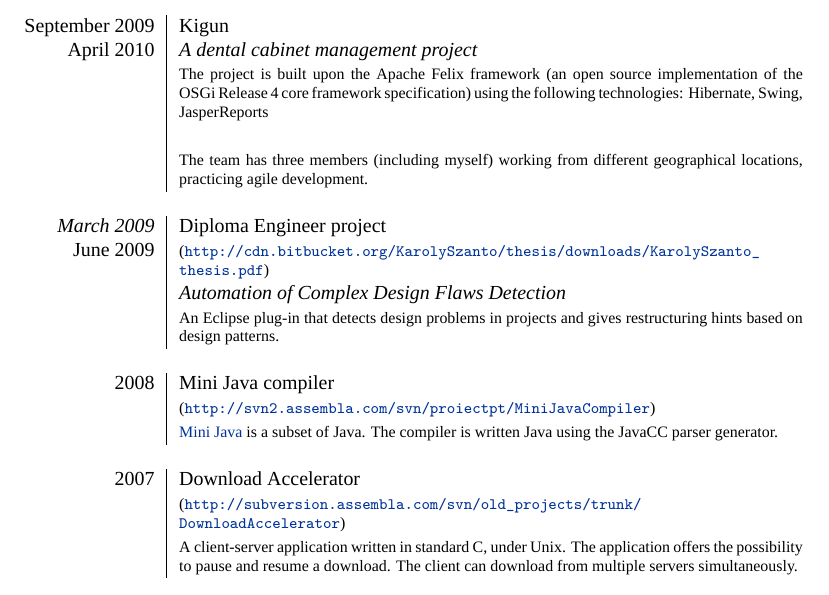
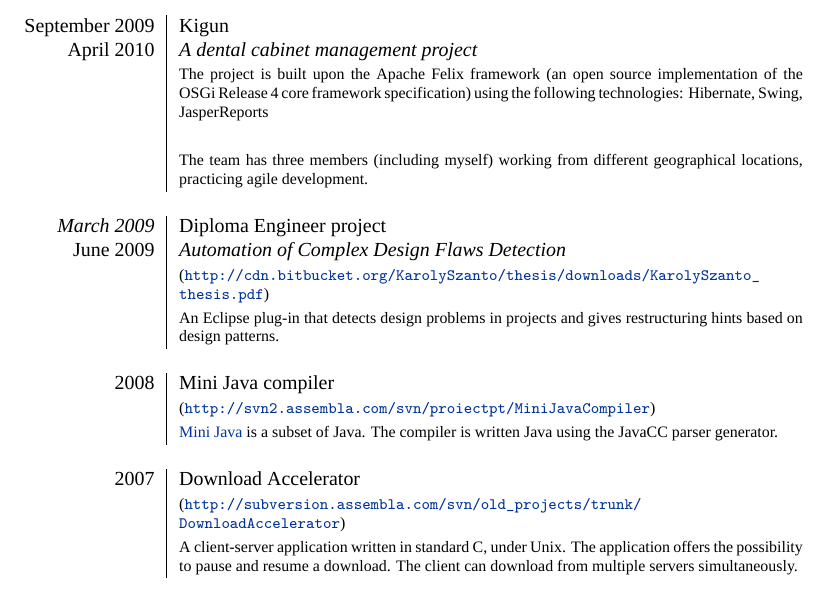
Before and after one commit to ksza/Curriculum-Vitae, a LaTeX CV (cv.tex): part of page 3 of 4, cut so that both start at the same text. Compiled offline with XeLaTeX; a missing font is replaced by an installed copy or a similar font.

Commit message:
* quickfix
git-svn-id: http://subversion.assembla.com/svn/myCVs/CV_karcsi_dk@45 7b757fbb-1efa-4ada-8140-5a41f871edaa

```diff
--- a/cv.tex
+++ b/cv.tex
@@ -210,10 +210,11 @@ graduated the first Cisco Certified Network Associate module.\\ \multicolumn{2}{
  \multicolumn{2}{c}{} \\
 
  \raggedleft \emph{March 2009} & Diploma Engineer
- project \\ \raggedleft \textsc{June 2009} &
- \footnotesize{(\url{http://cdn.bitbucket.org/KarolySzanto/thesis/downloads/KarolySzanto_thesis.pdf})}\\
- & \emph{Automation of Complex Design Flaws Detection} \\
- &\footnotesize{An Eclipse plug-in that detects design problems in projects and gives restructuring hints based on design patterns.}\\
+ project \\ \raggedleft \textsc{June 2009} &\emph{Automation of Complex Design
+ Flaws Detection} \\
+ & \footnotesize{(\url{http://cdn.bitbucket.org/KarolySzanto/thesis/downloads/KarolySzanto_thesis.pdf})}\\
+ & \footnotesize{An Eclipse plug-in that detects design
+ problems in projects and gives restructuring hints based on design patterns.}\\
  \multicolumn{2}{c}{} \\
 
  \raggedleft \textsc{2008} & Mini Java compiler \\
```
